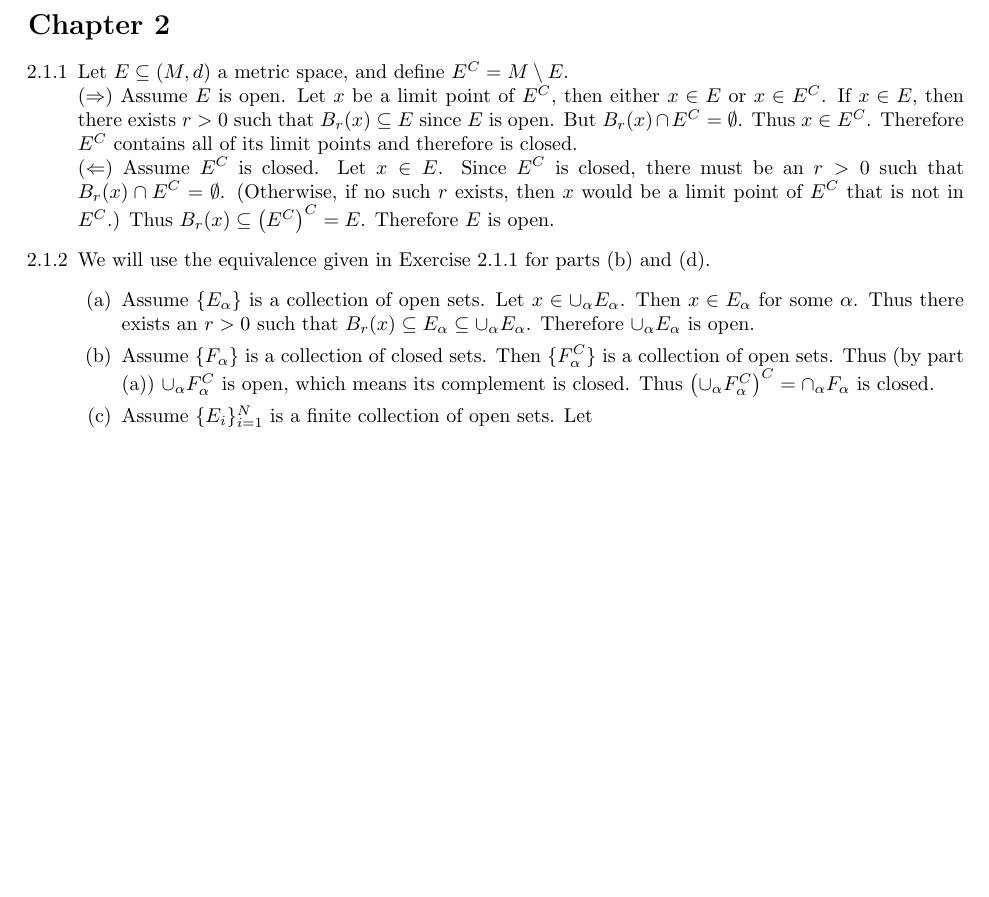
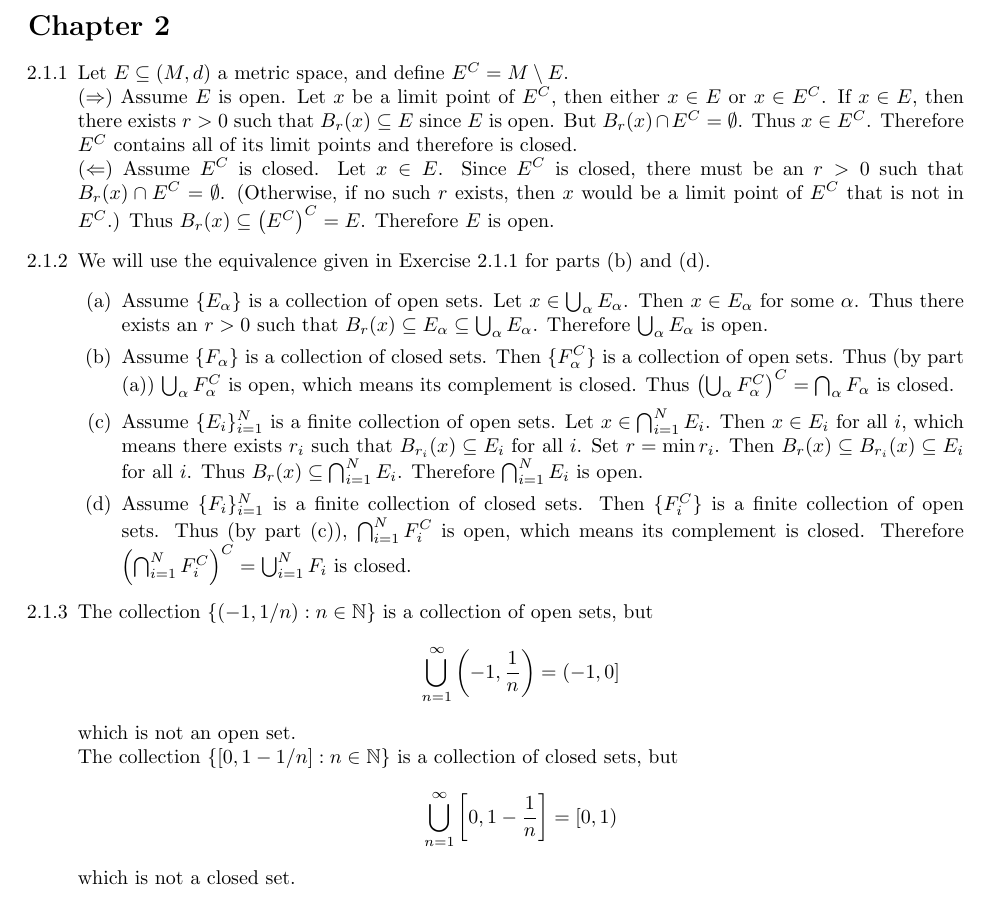
Before and after one commit to tomeichlersmith/BeginningFunctionalAnalysis, a LaTeX document (Solutions.tex, which reads Sections/Chapter2.tex): part of page 9 of 9, cut so that both start at the same text, the shorter picture padded with empty space. Compiled offline with pdfLaTeX.

Commit message:
first few ch 2 exercises

```diff
--- a/Sections/Chapter2.tex
+++ b/Sections/Chapter2.tex
@@ -20,17 +20,33 @@
 	\item [2.1.2] We will use the equivalence given in Exercise 2.1.1 for parts (b) and (d).
 	\begin{enumerate}[(a)]
 		\item Assume $\{E_\alpha\}$ is a collection of open sets.
-			Let $x \in \cup_\alpha E_\alpha$.
+			Let $x \in \bigcup_\alpha E_\alpha$.
 			Then $x \in E_\alpha$ for some $\alpha$.
-			Thus there exists an $r > 0$ such that $B_r(x) \subseteq E_\alpha \subseteq \cup_\alpha E_\alpha$.
-			Therefore $\cup_\alpha E_\alpha$ is open.
+			Thus there exists an $r > 0$ such that $B_r(x) \subseteq E_\alpha \subseteq \bigcup_\alpha E_\alpha$.
+			Therefore $\bigcup_\alpha E_\alpha$ is open.
 		\item Assume $\{F_\alpha\}$ is a collection of closed sets.
 			Then $\{F_\alpha^C\}$ is a collection of open sets.
-			Thus (by part (a)) $\cup_\alpha F_\alpha^C$ is open, which means its complement is closed.
-			Thus $\left(\cup_\alpha F_\alpha^C\right)^C = \cap_\alpha F_\alpha$ is closed.
+			Thus (by part (a)) $\bigcup_\alpha F_\alpha^C$ is open, which means its complement is closed.
+			Thus $\left(\bigcup_\alpha F_\alpha^C\right)^C = \bigcap_\alpha F_\alpha$ is closed.
 		\item Assume $\{E_i\}_{i=1}^N$ is a finite collection of open sets.
-			Let
+			Let $x \in \bigcap_{i=1}^N E_i$.
+			Then $x \in E_i$ for all $i$, which means there exists $r_i$ such that $B_{r_i}(x) \subseteq E_i$ for all $i$.
+			Set $r = \min{r_i}$.
+			Then $B_r(x) \subseteq B_{r_i}(x) \subseteq E_i$ for all $i$.
+			Thus $B_r(x) \subseteq \bigcap_{i=1}^N E_i$.
+			Therefore $\bigcap_{i=1}^N E_i$ is open.
+		\item Assume $\{F_i\}_{i=1}^N$ is a finite collection of closed sets.
+			Then $\{F_i^C\}$ is a finite collection of open sets.
+			Thus (by part (c)), $\bigcap_{i=1}^N F_i^C$ is open, which means its complement is closed.
+			Therefore $\left(\bigcap_{i=1}^N F_i^C\right)^C = \bigcup_{i=1}^N F_i$ is closed.
 	\end{enumerate}
+
+	\item [2.1.3] The collection $\{(-1,1/n) : n \in \mathbb{N} \}$ is a collection of open sets, but
+		$$ \bigcup_{n=1}^\infty \left(-1,\frac{1}{n}\right) = (-1,0] $$
+		which is not an open set. \\
+		The collection $\{[0,1-1/n] : n \in \mathbb{N} \}$ is a collection of closed sets, but
+		$$ \bigcup_{n=1}^\infty \left[0,1-\frac{1}{n}\right] = [0,1) $$
+		which is not a closed set.
 \end{itemize}
 
 \end{document}
```
